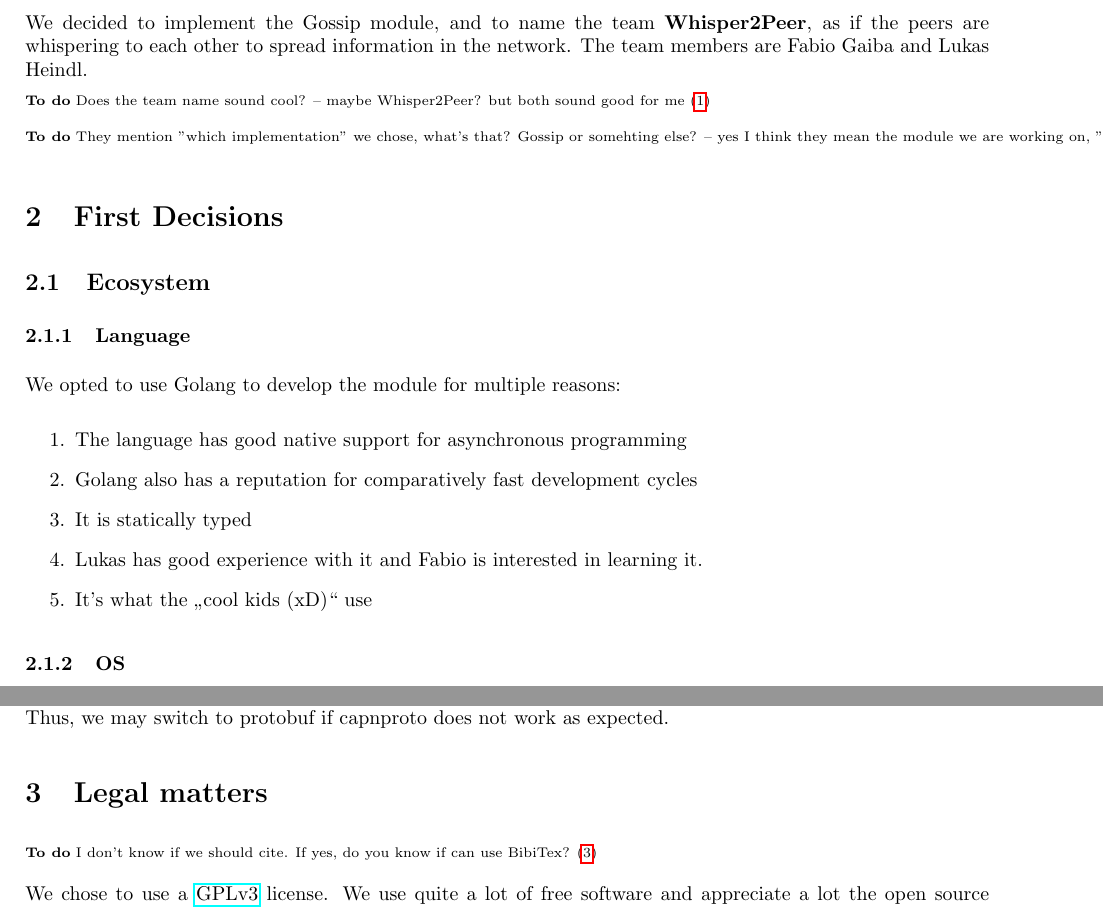
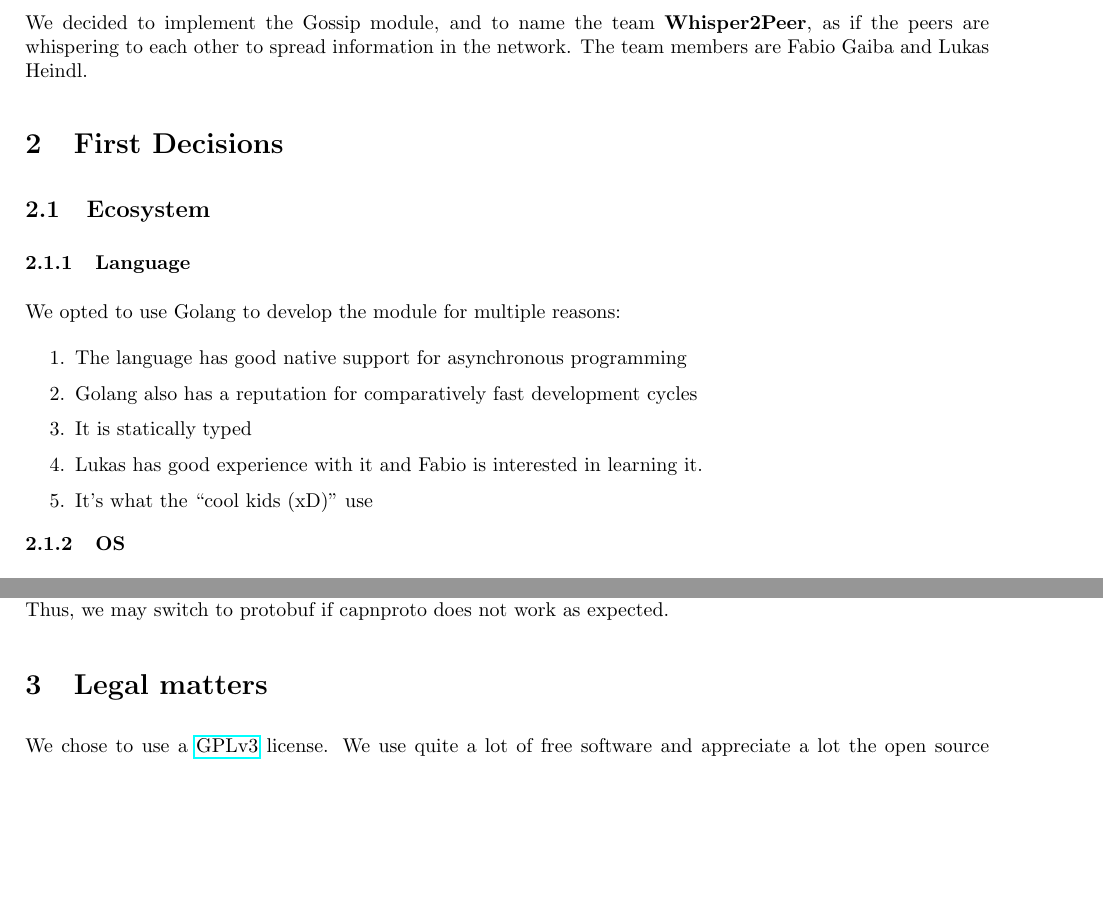
Before and after one commit to faguccio/Whisper2Peer, a LaTeX document (reports/01-initial/main.tex): two parts of pages 1 and 2 of 4 before the commit and two parts of pages 1 and 2 of 3 after it, joined at a grey line, cut so that both start at the same text, the shorter picture padded with empty space. Compiled offline with pdfLaTeX; a LaTeX package or settings file that is missing is left out.

Commit message:
initial report: remove ToDos

```diff
--- a/reports/01-initial/main.tex
+++ b/reports/01-initial/main.tex
@@ -7,7 +7,7 @@
 \usepackage{tumcmd}
 
 \usepackage{graphicx} % Required for inserting images
-\usepackage{csquotes}
+\usepackage[style=american]{csquotes}
 \usepackage{hyperref}
 \usepackage{xspace}
 \usepackage{booktabs}
@@ -31,18 +31,11 @@
 \thispagestyle{tumarticle}
 
 \section{Introduction}
-
 We decided to implement the Gossip module, and to name the team \textbf{Whisper2Peer}, as if the peers are whispering to each other to spread information in the network. The team members are Fabio Gaiba and Lukas Heindl.
-
-\Todo{Does the team name sound cool? -- maybe Whisper2Peer? but both sound good for me}
-
-\Todo{They mention "which implementation" we chose, what's that? Gossip or somehting else? -- yes I think they mean the module we are working on, "the module which we want to implement"}
-
 
 \section{First Decisions}
 \subsection{Ecosystem}
 \subsubsection{Language}
-
 We opted to use Golang to develop the module for multiple reasons:
 
 \begin{enumerate}
@@ -102,17 +93,11 @@ Nonetheless the developers of the Golang capnproto library note the capnproto sp
 Thus, we may switch to protobuf if capnproto does not work as expected.
 
 \section{Legal matters}
-% TODO Fabio
-
-\Todo{I don't know if we should cite. If yes, do you know if can use BibiTex?}
-
 We chose to use a \href{https://www.gnu.org/licenses/quick-guide-gplv3.html}{GPLv3} license.
 We use quite a lot of free software and appreciate a lot the open source community. We believe that software should be distributed with the right of using it as you want and modify it as you want. Moreover, we don't want free software to be used to produce proprietary software. A copyleft license is the best fit for our project, not necessarily because we anticipate real-world usage of it, but as a matter of principle.
 
 
-
 \section{Previous experience}
-
 Fabio has participated in the QUIC project for the Advanced Computer Network course, using Golang as the primary language. The project, while not extensive, involved implementing both a client and a server using the QUIC library developed in Go, as well as utilizing examples from the library. Additionally, he made several contributions to a \href{https://github.com/csunibo/polleg}{Go web server for a student project}.
 
 Lukas has been participated in the same QUIC project using Golang as language of choice.
```
Also changed, not shown: reports/01-initial/main.tex (4 more changed lines).
